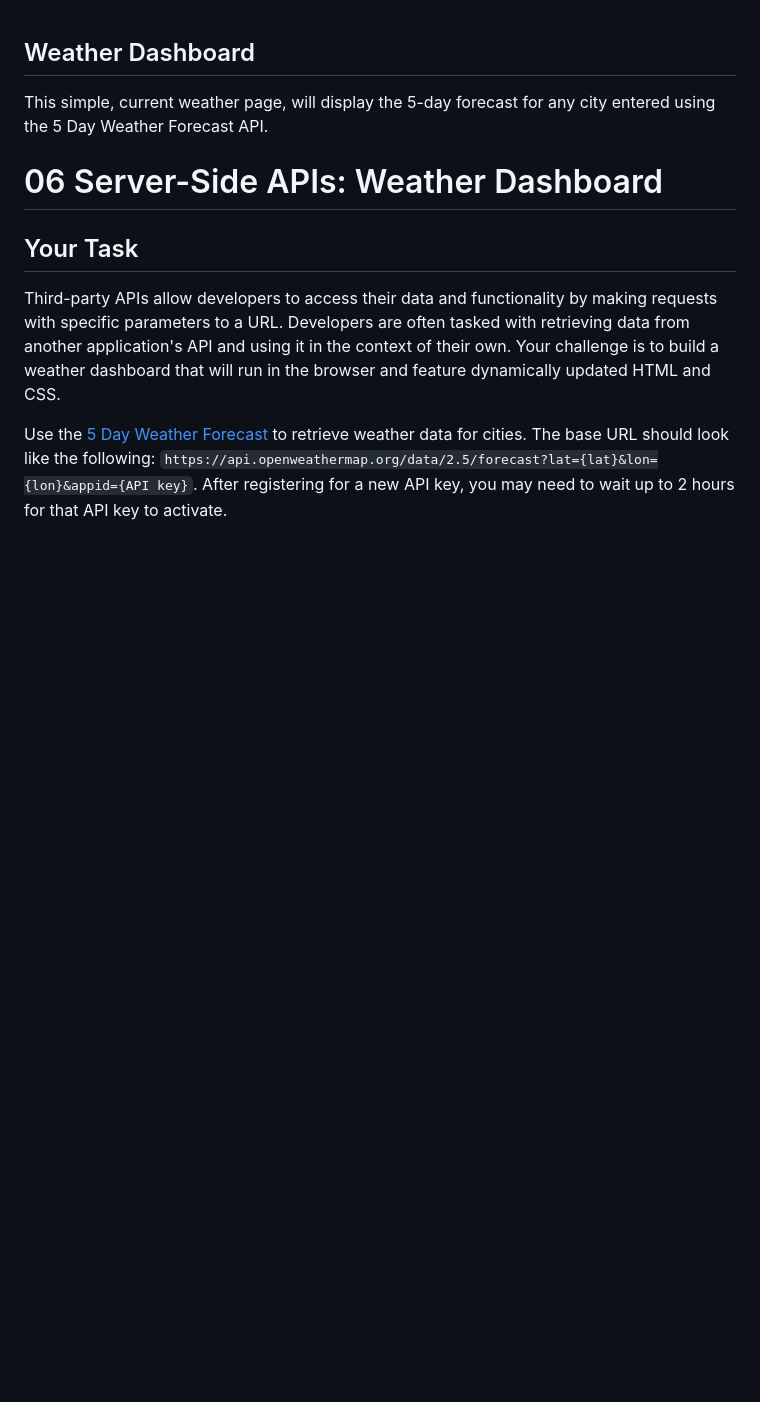
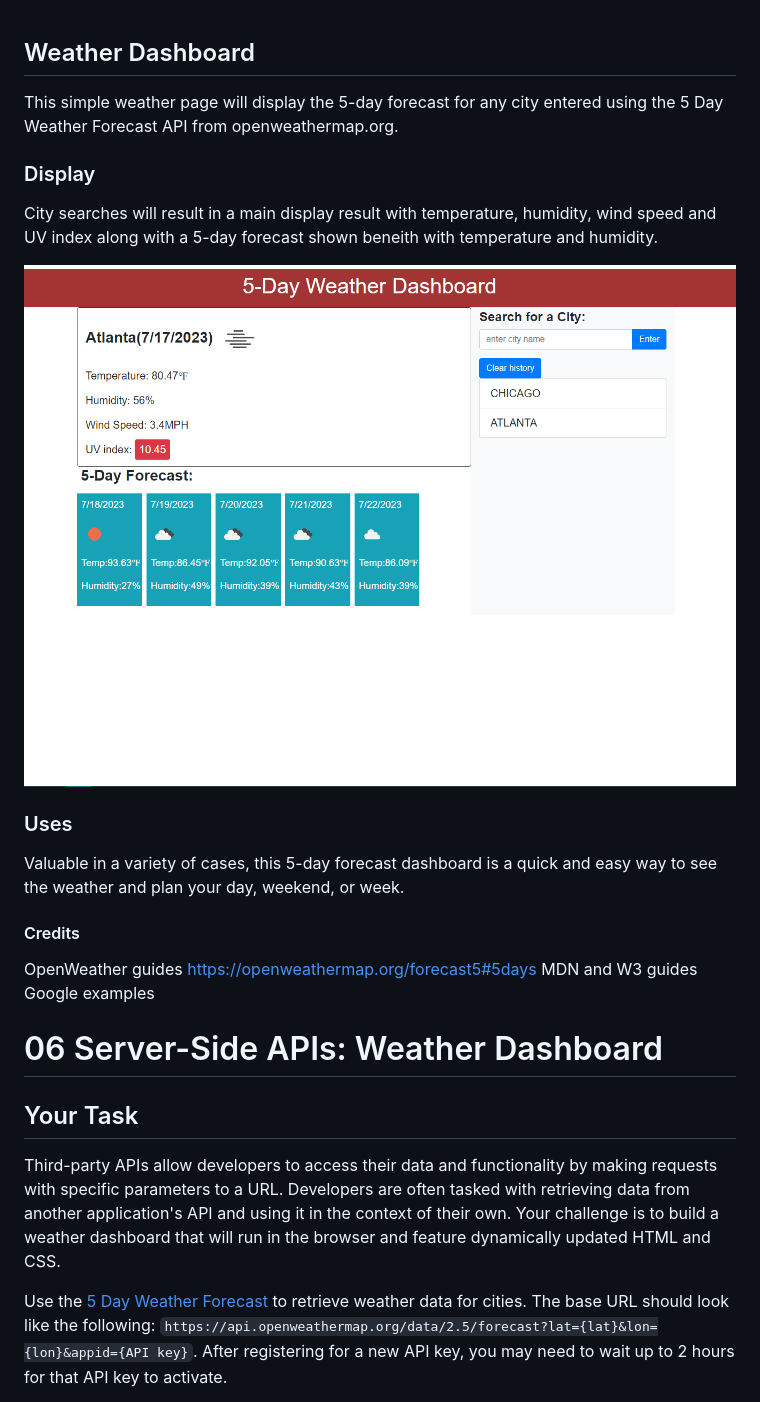
Before and after one commit to dizzymouse0/weather-dashboard, a Markdown page: README.md, the part around the change. GitHub-like rendering; pictures changed too: assets/images/5-day-screenshot.png (added); blank space fills up the shorter version.

Commit message:
readme and additional

```diff
--- a/README.md
+++ b/README.md
@@ -1,6 +1,23 @@
 ## Weather Dashboard
 
-This simple, current weather page, will display the 5-day forecast for any city entered using the 5 Day Weather Forecast API.
+This simple weather page will display the 5-day forecast for any city entered using the 5 Day Weather Forecast API from openweathermap.org.
+
+### Display
+
+City searches will result in a main display result with temperature, humidity, wind speed and UV index along with a 5-day forecast shown beneith with temperature and humidity.
+
+
+![The weather app includes a search option, a list of cities, and a five-day forecast and current weather conditions for Atlanta.](/assets/images/5-day-screenshot.png)
+
+### Uses
+Valuable in a variety of cases, this 5-day forecast dashboard is a quick and easy way to see the weather and plan your day, weekend, or week.
+
+#### Credits
+OpenWeather guides https://openweathermap.org/forecast5#5days
+MDN and W3 guides
+Google examples
+
+
 
 # 06 Server-Side APIs: Weather Dashboard
 
```
Also changed, not shown: 3 other files.
